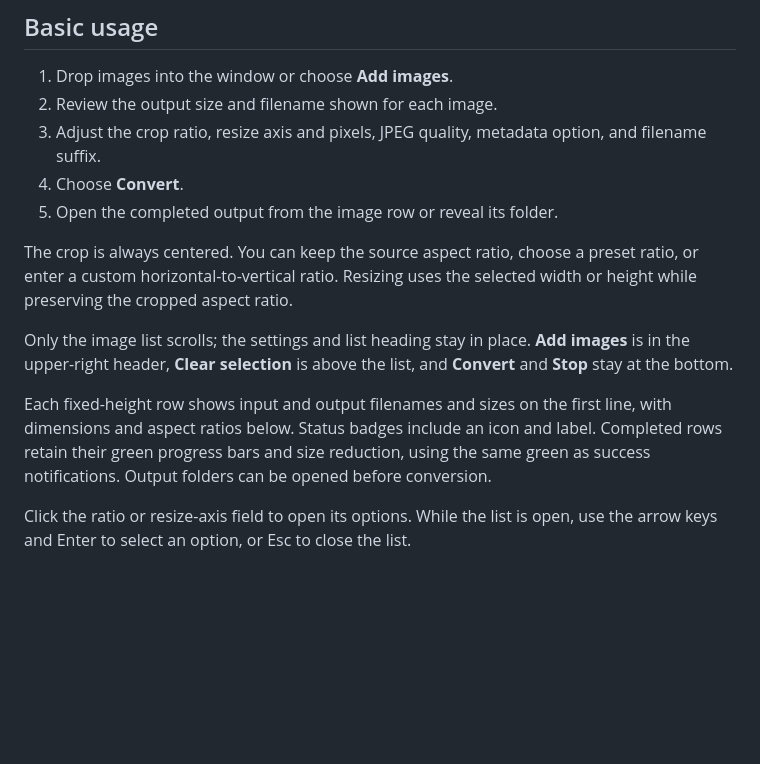
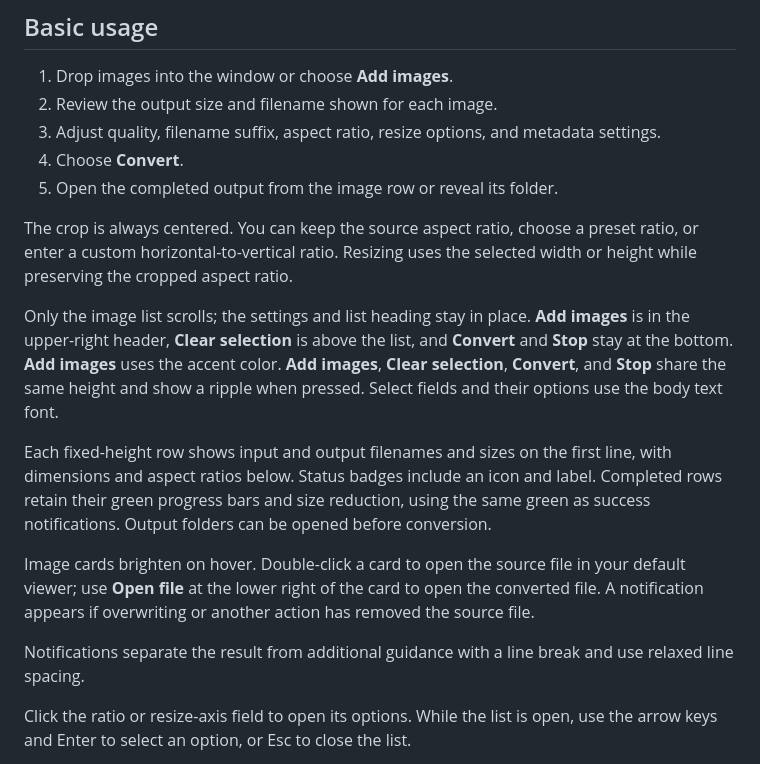
Before and after one commit to tsukumijima/ImageSquoosher, a Markdown page: README.md, the part around the change. GitHub-like rendering; blank space fills up the shorter version.

```diff
--- a/README.md
+++ b/README.md
@@ -38,15 +38,20 @@ Animated PNG and WebP files are rejected. ImageSquoosher does not silently switc
 
 1. Drop images into the window or choose **Add images**.
 2. Review the output size and filename shown for each image.
-3. Adjust the crop ratio, resize axis and pixels, JPEG quality, metadata option, and filename suffix.
+3. Adjust quality, filename suffix, aspect ratio, resize options, and metadata settings.
 4. Choose **Convert**.
 5. Open the completed output from the image row or reveal its folder.
 
 The crop is always centered. You can keep the source aspect ratio, choose a preset ratio, or enter a custom horizontal-to-vertical ratio. Resizing uses the selected width or height while preserving the cropped aspect ratio.
 
 Only the image list scrolls; the settings and list heading stay in place. **Add images** is in the upper-right header, **Clear selection** is above the list, and **Convert** and **Stop** stay at the bottom.
+**Add images** uses the accent color. **Add images**, **Clear selection**, **Convert**, and **Stop** share the same height and show a ripple when pressed. Select fields and their options use the body text font.
 
 Each fixed-height row shows input and output filenames and sizes on the first line, with dimensions and aspect ratios below. Status badges include an icon and label. Completed rows retain their green progress bars and size reduction, using the same green as success notifications. Output folders can be opened before conversion.
+
+Image cards brighten on hover. Double-click a card to open the source file in your default viewer; use **Open file** at the lower right of the card to open the converted file. A notification appears if overwriting or another action has removed the source file.
+
+Notifications separate the result from additional guidance with a line break and use relaxed line spacing.
 
 Click the ratio or resize-axis field to open its options. While the list is open, use the arrow keys and Enter to select an option, or Esc to close the list.
 
```
Also changed, not shown: README_Japanese.md (+10 -1 lines).
